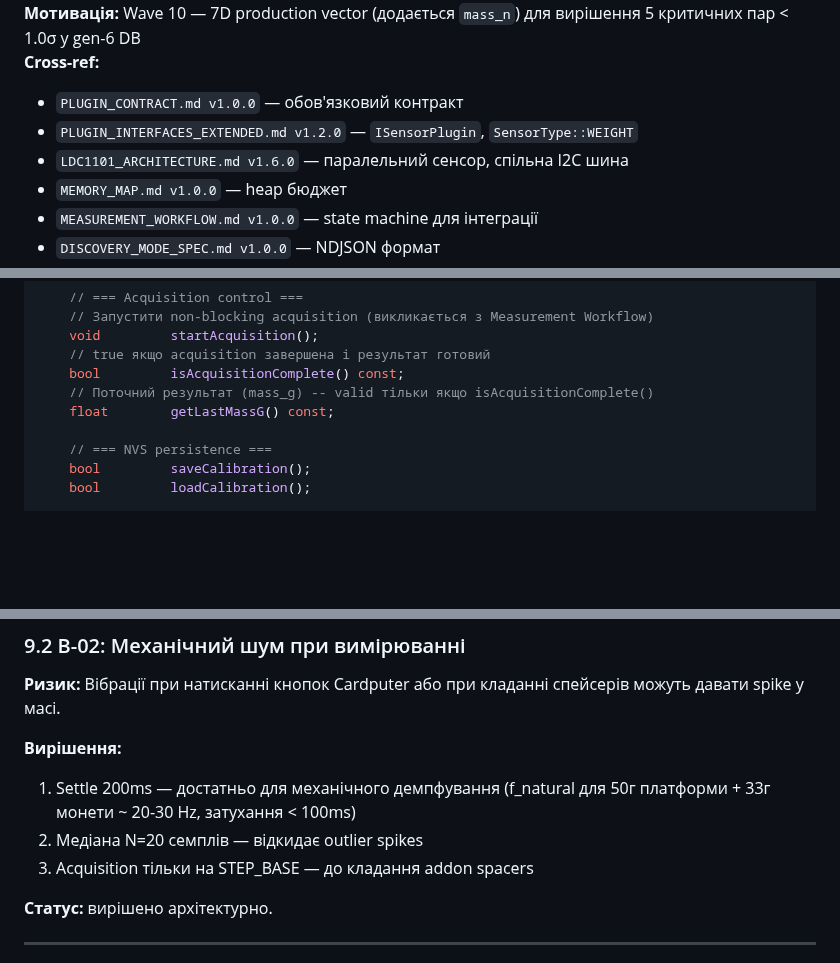
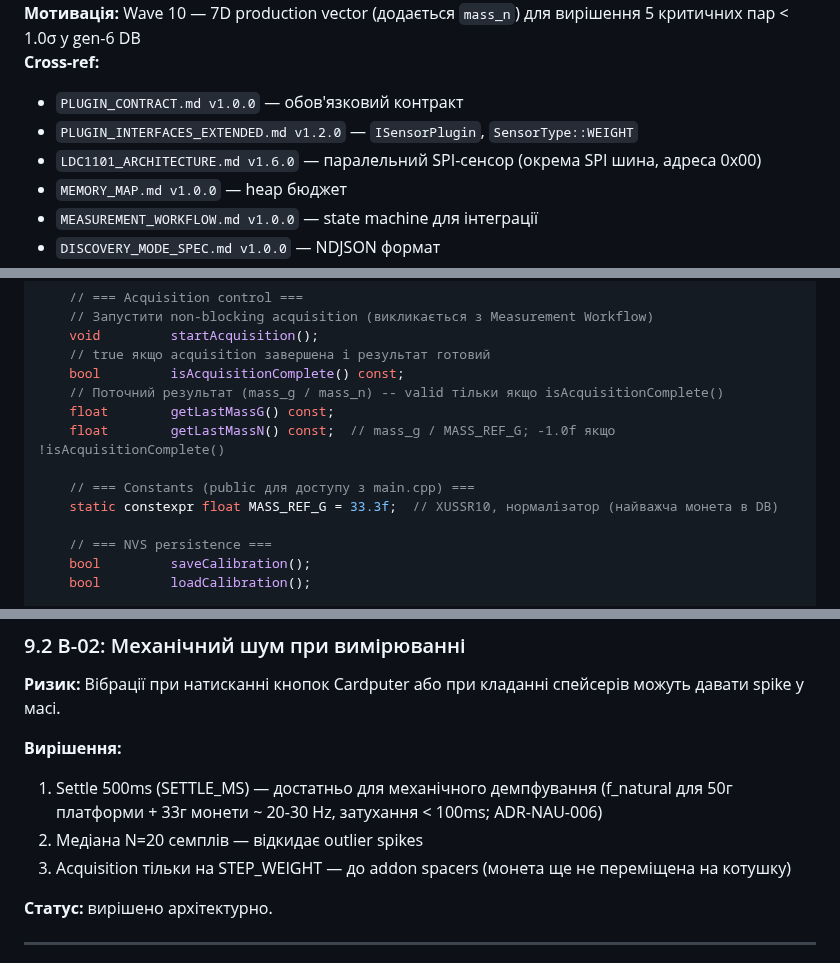
Before and after one commit to xkachya/CoinTrace, a Markdown page: docs/architecture/NAU7802_ARCHITECTURE.md, 3 parts joined by grey strips. GitHub-like rendering; blank space fills up the shorter version.

```diff
--- a/docs/architecture/NAU7802_ARCHITECTURE.md
+++ b/docs/architecture/NAU7802_ARCHITECTURE.md
@@ -9,7 +9,7 @@
 **Cross-ref:**
 - `PLUGIN_CONTRACT.md v1.0.0` — обов'язковий контракт
 - `PLUGIN_INTERFACES_EXTENDED.md v1.2.0` — `ISensorPlugin`, `SensorType::WEIGHT`
-- `LDC1101_ARCHITECTURE.md v1.6.0` — паралельний сенсор, спільна I2C шина
+- `LDC1101_ARCHITECTURE.md v1.6.0` — паралельний SPI-сенсор (окрема SPI шина, адреса 0x00)
 - `MEMORY_MAP.md v1.0.0` — heap бюджет
 - `MEASUREMENT_WORKFLOW.md v1.0.0` — state machine для інтеграції
 - `DISCOVERY_MODE_SPEC.md v1.0.0` — NDJSON формат
@@ -635,8 +635,12 @@ public:
     void         startAcquisition();
     // true якщо acquisition завершена і результат готовий
     bool         isAcquisitionComplete() const;
-    // Поточний результат (mass_g) -- valid тільки якщо isAcquisitionComplete()
+    // Поточний результат (mass_g / mass_n) -- valid тільки якщо isAcquisitionComplete()
     float        getLastMassG() const;
+    float        getLastMassN() const;  // mass_g / MASS_REF_G; -1.0f якщо !isAcquisitionComplete()
+
+    // === Constants (public для доступу з main.cpp) ===
+    static constexpr float MASS_REF_G = 33.3f;  // XUSSR10, нормалізатор (найважча монета в DB)
 
     // === NVS persistence ===
     bool         saveCalibration();
@@ -1288,9 +1291,9 @@ Migration: replace the 3 hardcoded strings in `src/main.cpp` (see §9.5 B-05 for
 **Ризик:** Вібрації при натисканні кнопок Cardputer або при кладанні спейсерів можуть давати spike у масі.
 
 **Вирішення:**
-1. Settle 200ms — достатньо для механічного демпфування (f_natural для 50г платформи + 33г монети ~ 20-30 Hz, затухання < 100ms)
+1. Settle 500ms (SETTLE_MS) — достатньо для механічного демпфування (f_natural для 50г платформи + 33г монети ~ 20-30 Hz, затухання < 100ms; ADR-NAU-006)
 2. Медіана N=20 семплів — відкидає outlier spikes
-3. Acquisition тільки на STEP_BASE — до кладання addon spacers
+3. Acquisition тільки на STEP_WEIGHT — до addon spacers (монета ще не переміщена на котушку)
 
 **Статус:** вирішено архітектурно.
 
```
Also changed, not shown: other parts of docs/architecture/NAU7802_ARCHITECTURE.md (+7 -8 lines).
